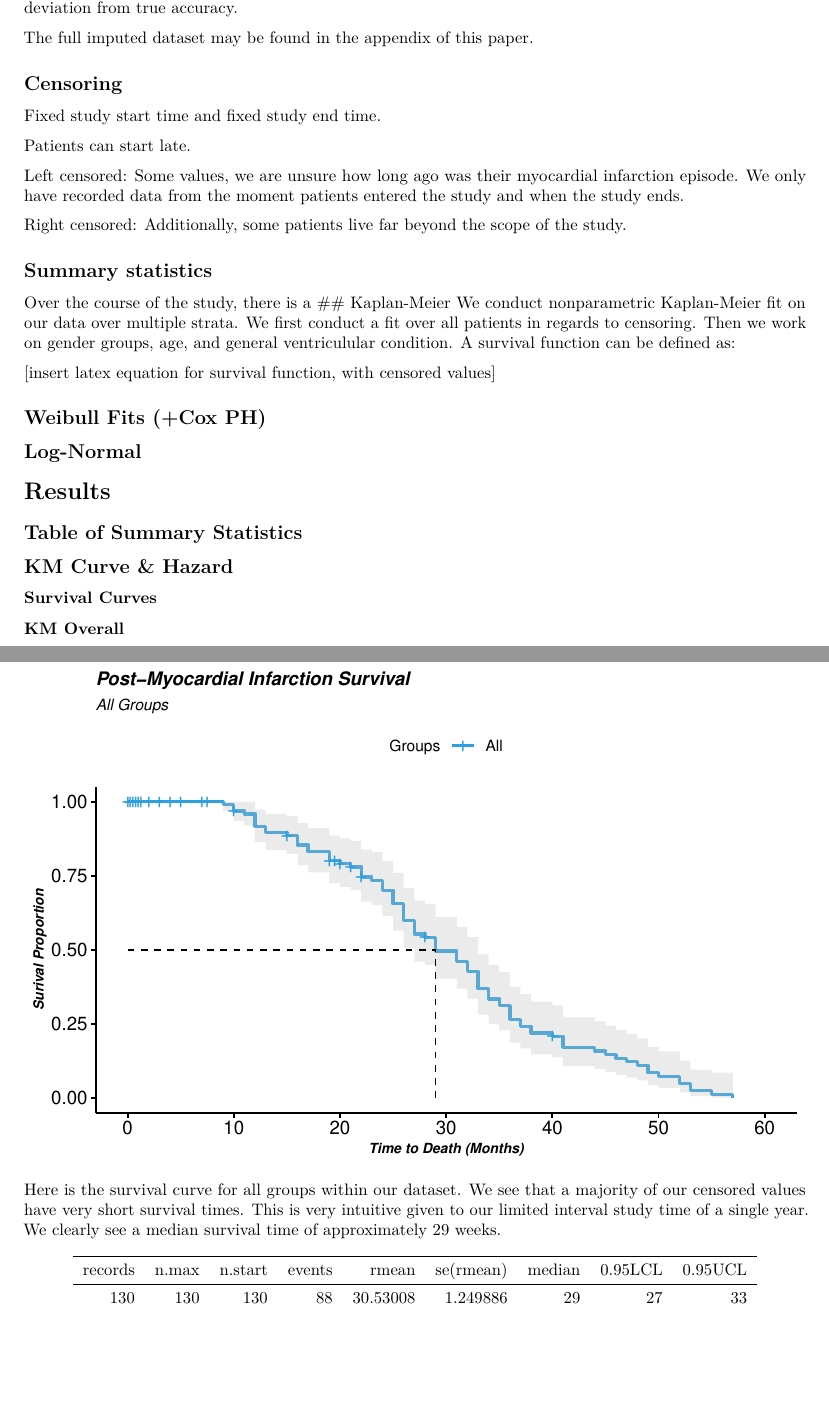
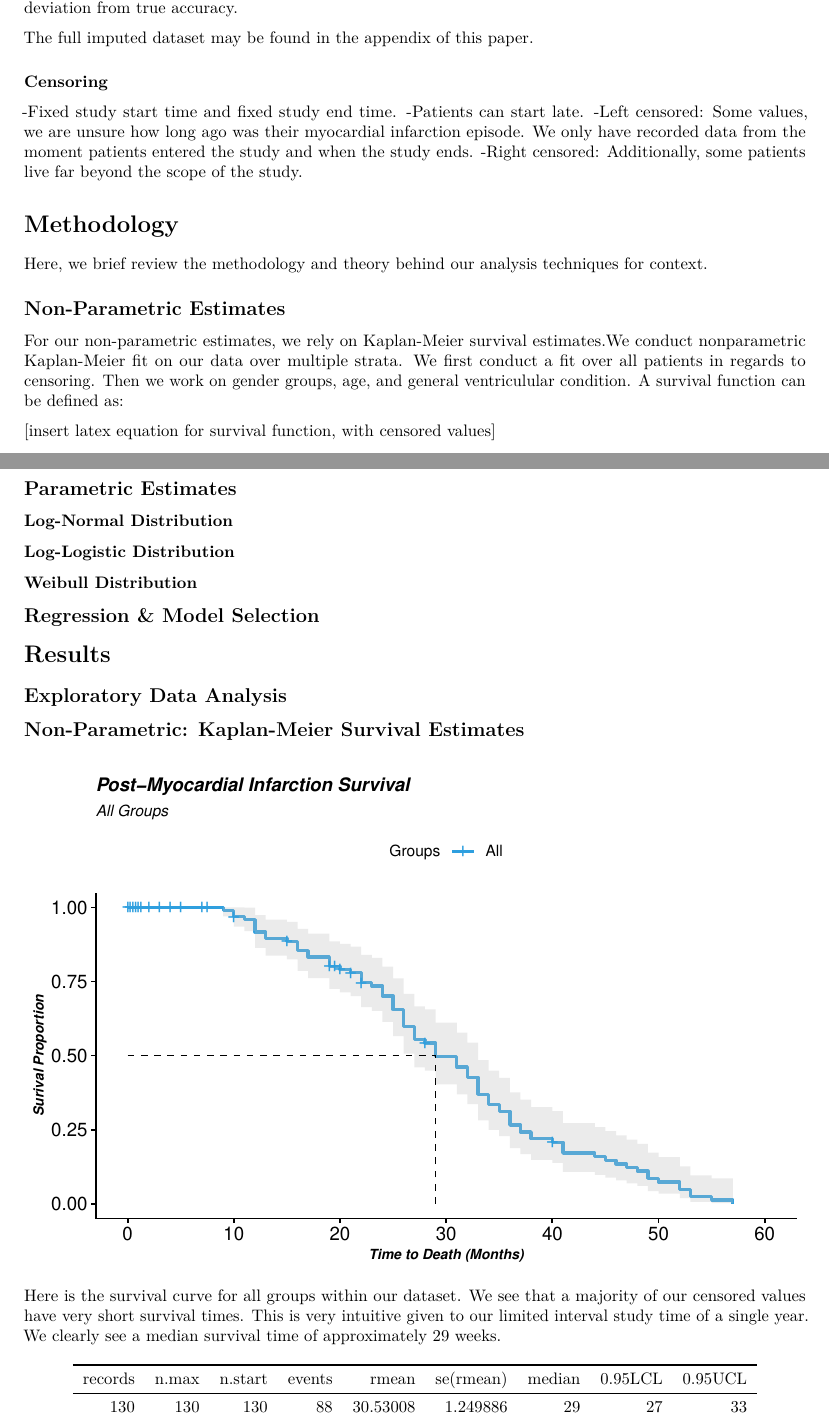
Before and after one commit to petepham/578project, an R Markdown document (markdown.Rmd): two parts of pages 4 and 5 of 9 before the commit and two parts of pages 4 and 5 of 13 after it, joined at a grey line, cut so that both start at the same text, the shorter picture padded with empty space. Rendered offline with R 4.5, knitr and Pandoc, then LaTeX, with nearby package versions; some code elsewhere in the file could not run offline.

Commit message:
5/26 @1812

````diff
--- a/markdown.Rmd
+++ b/markdown.Rmd
@@ -97,43 +99,48 @@ Being a random forest iterative process, each imputed dataset will be different
 
 The full imputed dataset may be found in the appendix of this paper.
 
-## Censoring
+### Censoring
 
-Fixed study start time and fixed study end time.
-
-Patients can start late.
-
-Left censored: Some values, we are unsure how long ago was their myocardial infarction episode. We only have recorded data from the moment patients entered the study and when the study ends.
-
-Right censored: Additionally, some patients live far beyond the scope of the study.
+-Fixed study start time and fixed study end time.
+-Patients can start late.
+-Left censored: Some values, we are unsure how long ago was their myocardial infarction episode. We only have recorded data from the moment patients entered the study and when the study ends.
+-Right censored: Additionally, some patients live far beyond the scope of the study.
 
 
 
 
-## Summary statistics
-Over the course of the study, there is a
-## Kaplan-Meier
-We conduct nonparametric Kaplan-Meier fit on our data over multiple strata. We first conduct a fit over all patients in regards to censoring. Then we work on gender groups, age, and general ventriculular condition. A survival function can be defined as:
+# Methodology ################################################################################
+
+Here, we brief review the methodology and theory behind our analysis techniques for context.
+
+## Non-Parametric Estimates
+
+For our non-parametric estimates, we rely on Kaplan-Meier survival estimates.We conduct nonparametric Kaplan-Meier fit on our data over multiple strata. We first conduct a fit over all patients in regards to censoring. Then we work on gender groups, age, and general ventriculular condition. A survival function can be defined as:
 
 [insert latex equation for survival function, with censored values]
 
-## Weibull Fits (+Cox PH)
 
-## Log-Normal
+## Parametric Estimates
+
+### Log-Normal Distribution
+
+### Log-Logistic Distribution
+
+### Weibull Distribution
+
+## Regression & Model Selection
 
 
 
-# Results
-## Table of Summary Statistics
+# Results ##########################################################################################
 
-```{r stats.summary, echo=FALSE}
+## Exploratory Data Analysis
 
-```
 
-## KM Curve & Hazard
 
-### Survival Curves
-#### KM Overall
+
+## Non-Parametric: Kaplan-Meier Survival Estimates
+
 
 ```{r km.all, fig.align='center', echo=FALSE}
 km.all = survfit(s.df~1,type="kaplan-meier", data = df)
````
Also changed, not shown: markdown.pdf, markdown.Rmd (53 more changed lines).
